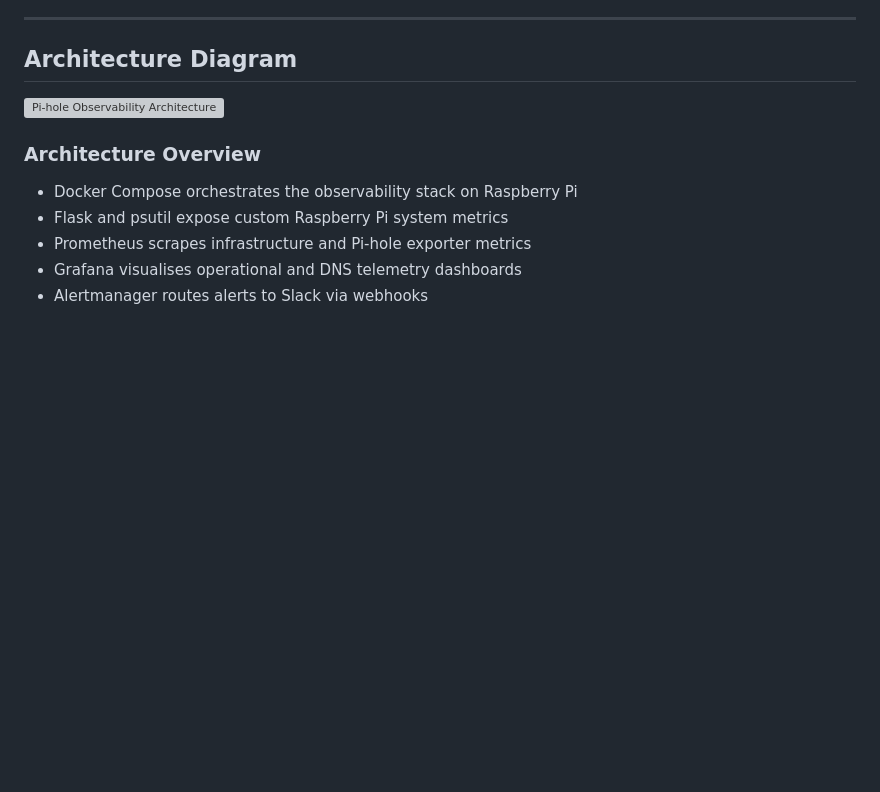
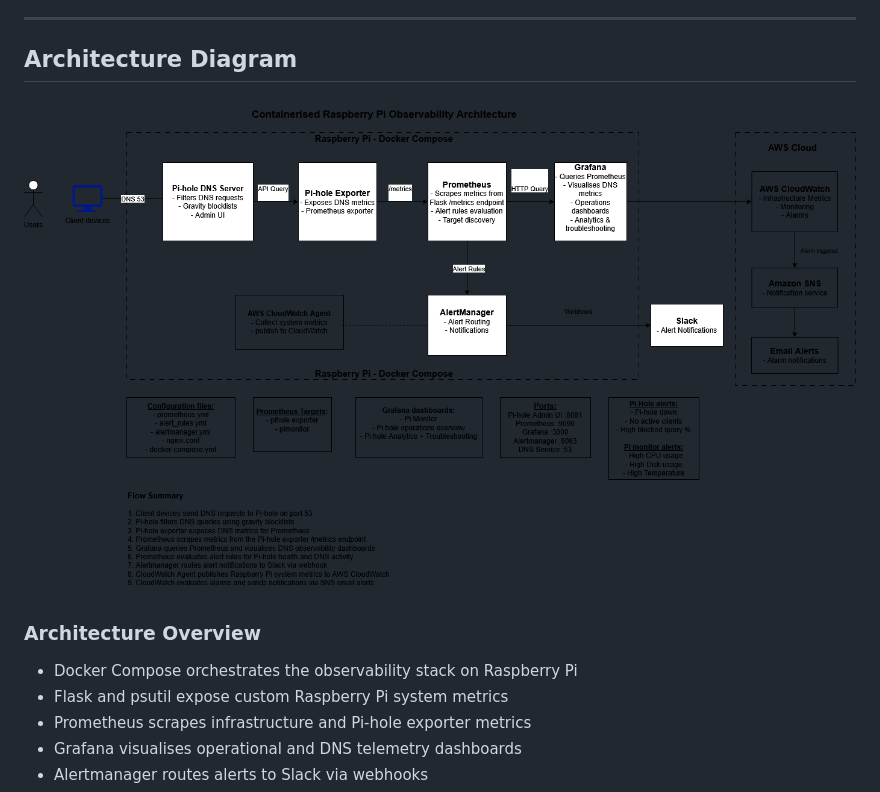
Before and after one commit to Am1tp/raspberry-pi-system-monitor, a Markdown page: README.md, the part around the change. Drawn GitHub-style; pictures changed too: docs/images/rpi-observability-architecture.png (added); blank space fills up the shorter version; grey boxes are pictures that could not be loaded.

Commit message:
update architecture diagram

```diff
--- a/README.md
+++ b/README.md
@@ -82,7 +82,7 @@ A containerised Raspberry Pi monitoring and observability stack running on a Ras
 
 ## Architecture Diagram
 
-![Pi-hole Observability Architecture](docs/images/pihole-observability-architecture.png)
+![Architecture Diagram](docs/images/rpi-observability-architecture.png)
 
 ### Architecture Overview
 - Docker Compose orchestrates the observability stack on Raspberry Pi
```
Also changed, not shown: docs/images/Pihole architecture.drawio.png (deleted).
